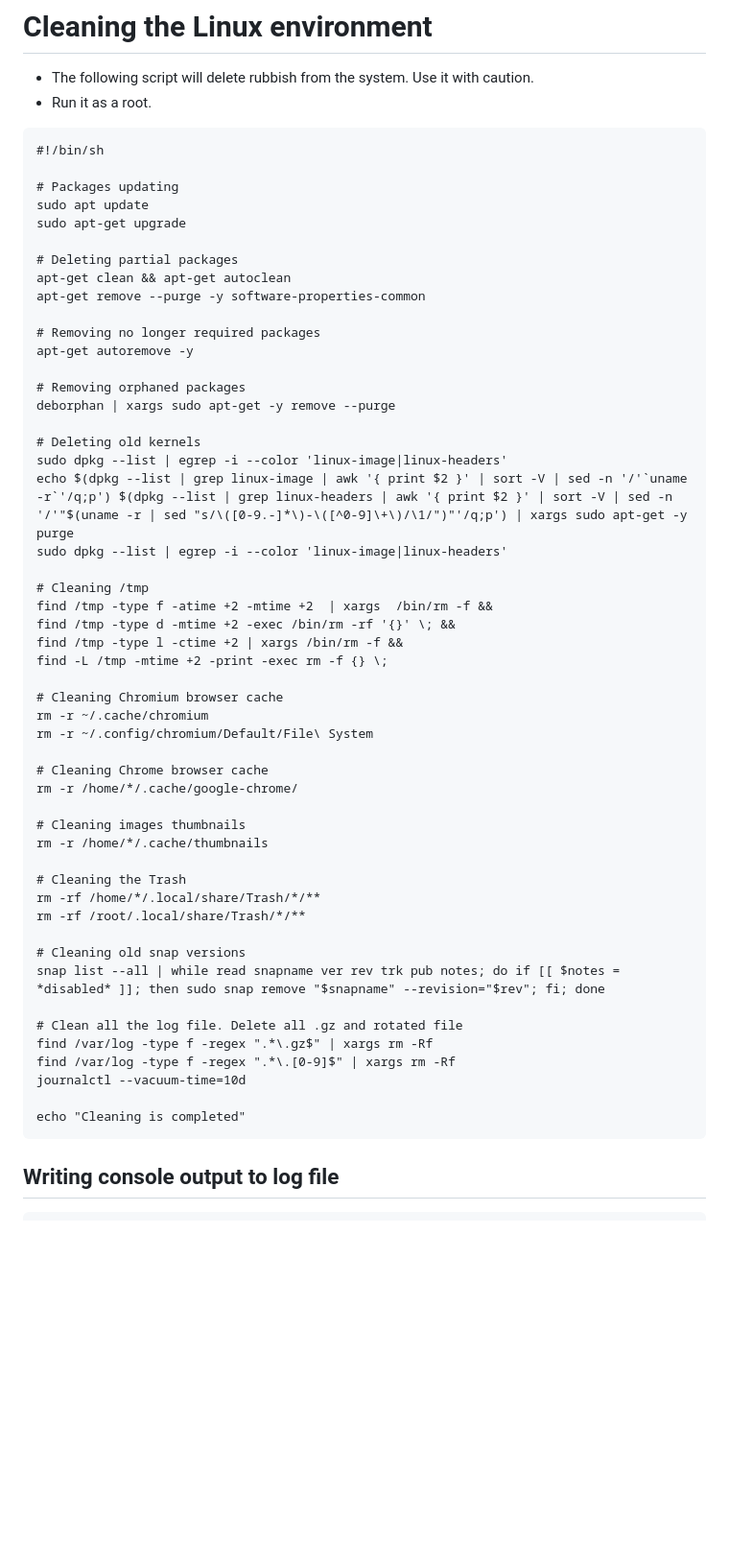
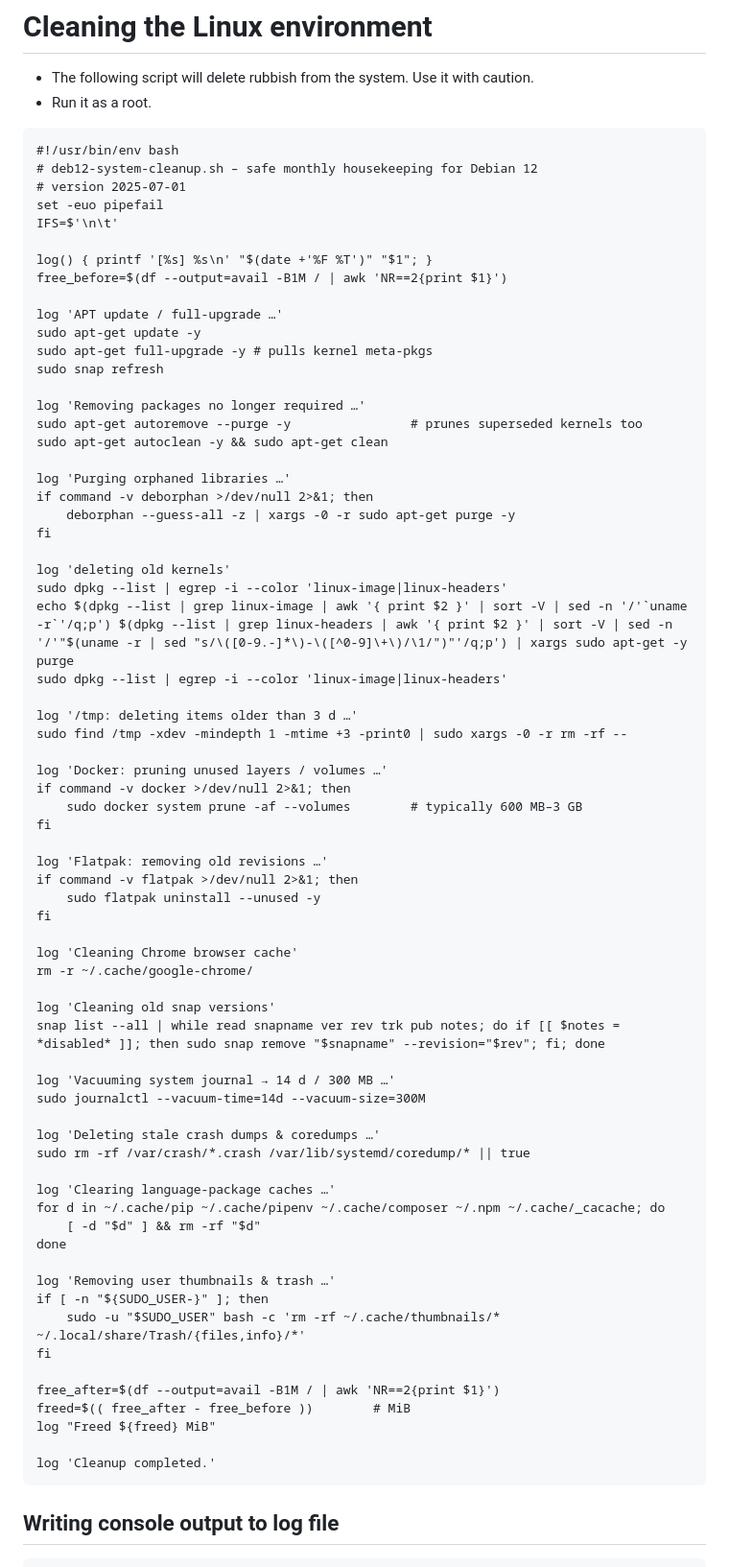
Before and after one commit to itrus/bash-scripts-NGS, a Markdown page: small.md, the part around the change. Shown: that part at 96% size. GitHub-like rendering; blank space fills up the shorter version.

````diff
--- a/small.md
+++ b/small.md
@@ -40,56 +40,74 @@ find ./ -maxdepth 1 -iname '*.bam' | parallel -j 4 --progress 'samtools view -b
 - Run it as a root.
 
 ```
-#!/bin/sh
+#!/usr/bin/env bash
+# deb12-system-cleanup.sh – safe monthly housekeeping for Debian 12
+# version 2025-07-01
+set -euo pipefail
+IFS=$'\n\t'
 
-# Packages updating
-sudo apt update
-sudo apt-get upgrade
+log() { printf '[%s] %s\n' "$(date +'%F %T')" "$1"; }
+free_before=$(df --output=avail -B1M / | awk 'NR==2{print $1}')
 
-# Deleting partial packages
-apt-get clean && apt-get autoclean
-apt-get remove --purge -y software-properties-common
+log 'APT update / full-upgrade …'
+sudo apt-get update -y
+sudo apt-get full-upgrade -y # pulls kernel meta-pkgs
+sudo snap refresh
 
-# Removing no longer required packages
-apt-get autoremove -y
+log 'Removing packages no longer required …'
+sudo apt-get autoremove --purge -y                # prunes superseded kernels too
+sudo apt-get autoclean -y && sudo apt-get clean
 
-# Removing orphaned packages
-deborphan | xargs sudo apt-get -y remove --purge
+log 'Purging orphaned libraries …'
+if command -v deborphan >/dev/null 2>&1; then
+    deborphan --guess-all -z | xargs -0 -r sudo apt-get purge -y
+fi
 
-# Deleting old kernels
+log 'deleting old kernels'
 sudo dpkg --list | egrep -i --color 'linux-image|linux-headers'
 echo $(dpkg --list | grep linux-image | awk '{ print $2 }' | sort -V | sed -n '/'`uname -r`'/q;p') $(dpkg --list | grep linux-headers | awk '{ print $2 }' | sort -V | sed -n '/'"$(uname -r | sed "s/\([0-9.-]*\)-\([^0-9]\+\)/\1/")"'/q;p') | xargs sudo apt-get -y purge
 sudo dpkg --list | egrep -i --color 'linux-image|linux-headers'
 
-# Cleaning /tmp
-find /tmp -type f -atime +2 -mtime +2  | xargs  /bin/rm -f &&
-find /tmp -type d -mtime +2 -exec /bin/rm -rf '{}' \; &&
-find /tmp -type l -ctime +2 | xargs /bin/rm -f &&
-find -L /tmp -mtime +2 -print -exec rm -f {} \;
+log '/tmp: deleting items older than 3 d …'
+sudo find /tmp -xdev -mindepth 1 -mtime +3 -print0 | sudo xargs -0 -r rm -rf --
 
-# Cleaning Chromium browser cache
-rm -r ~/.cache/chromium
-rm -r ~/.config/chromium/Default/File\ System
+log 'Docker: pruning unused layers / volumes …'
+if command -v docker >/dev/null 2>&1; then
+    sudo docker system prune -af --volumes        # typically 600 MB–3 GB
+fi
 
-# Cleaning Chrome browser cache
-rm -r /home/*/.cache/google-chrome/
+log 'Flatpak: removing old revisions …'
+if command -v flatpak >/dev/null 2>&1; then
+    sudo flatpak uninstall --unused -y
+fi
 
-# Cleaning images thumbnails
-rm -r /home/*/.cache/thumbnails
+log 'Cleaning Chrome browser cache'
+rm -r ~/.cache/google-chrome/
 
-# Cleaning the Trash
-rm -rf /home/*/.local/share/Trash/*/**
-rm -rf /root/.local/share/Trash/*/**
-
-# Cleaning old snap versions
+log 'Cleaning old snap versions'
 snap list --all | while read snapname ver rev trk pub notes; do if [[ $notes = *disabled* ]]; then sudo snap remove "$snapname" --revision="$rev"; fi; done
 
-# Clean all the log file. Delete all .gz and rotated file
-find /var/log -type f -regex ".*\.gz$" | xargs rm -Rf
-find /var/log -type f -regex ".*\.[0-9]$" | xargs rm -Rf
-journalctl --vacuum-time=10d
+log 'Vacuuming system journal → 14 d / 300 MB …'
+sudo journalctl --vacuum-time=14d --vacuum-size=300M
 
-echo "Cleaning is completed"
+log 'Deleting stale crash dumps & coredumps …'
+sudo rm -rf /var/crash/*.crash /var/lib/systemd/coredump/* || true
+
+log 'Clearing language-package caches …'
+for d in ~/.cache/pip ~/.cache/pipenv ~/.cache/composer ~/.npm ~/.cache/_cacache; do
+    [ -d "$d" ] && rm -rf "$d"
+done
+
+log 'Removing user thumbnails & trash …'
+if [ -n "${SUDO_USER-}" ]; then
+    sudo -u "$SUDO_USER" bash -c 'rm -rf ~/.cache/thumbnails/* ~/.local/share/Trash/{files,info}/*'
+fi
+
+free_after=$(df --output=avail -B1M / | awk 'NR==2{print $1}')
+freed=$(( free_after - free_before ))        # MiB
+log "Freed ${freed} MiB"
+
+log 'Cleanup completed.'
 ```
 
 ## Writing console output to log file
````
